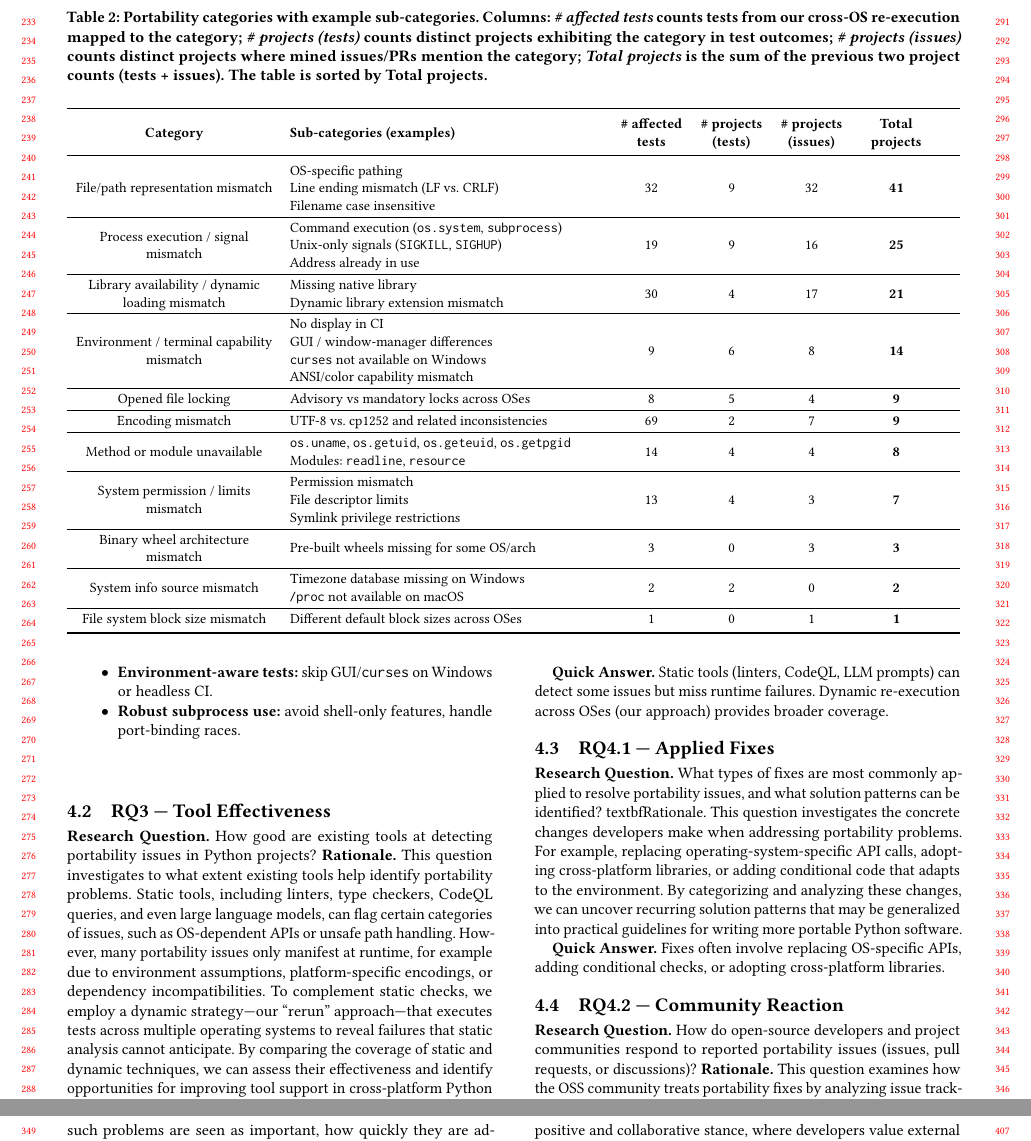
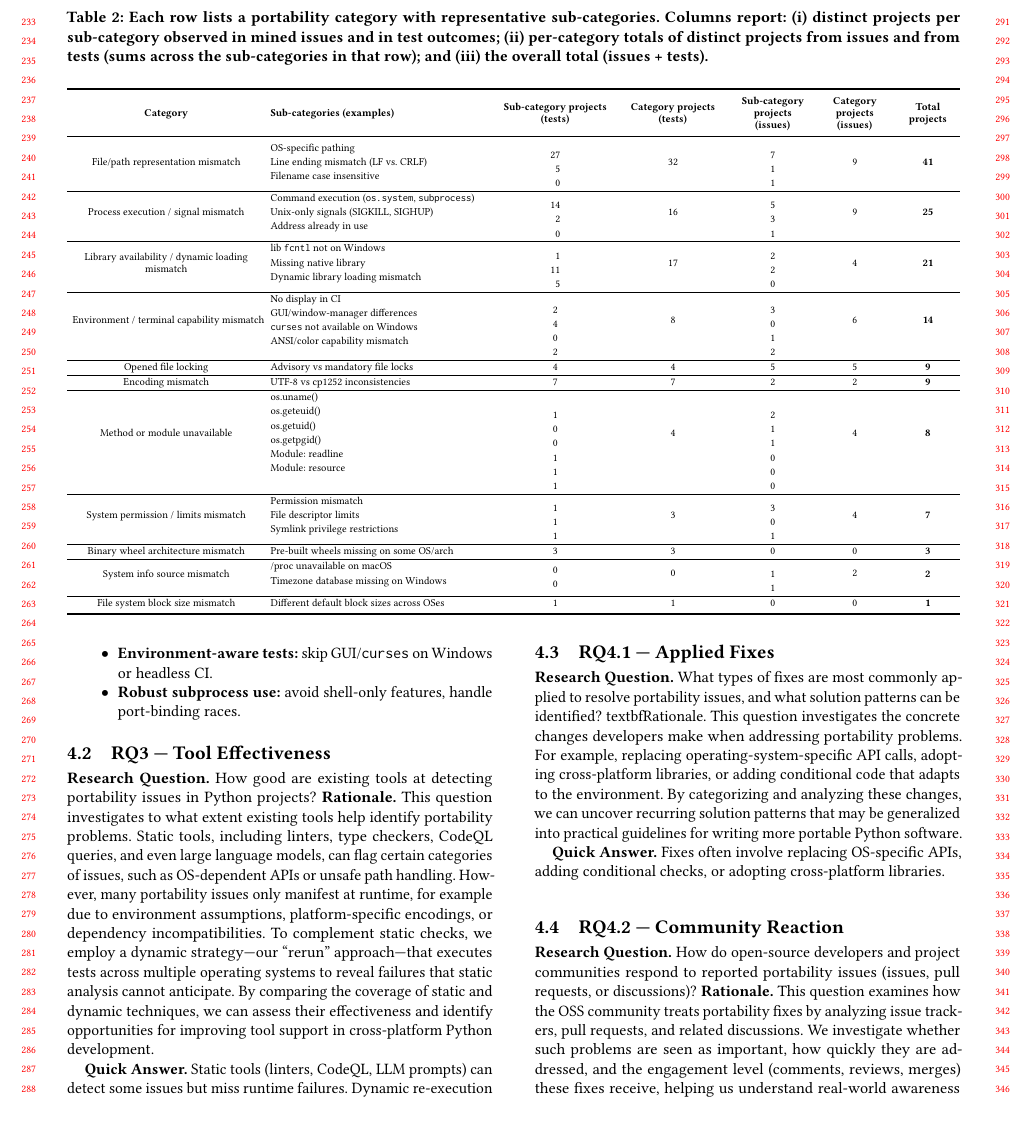
Before and after one commit to ncsu-swat/portability-issues-py, a LaTeX paper (paper/main.tex): two parts of pages 3 and 4 of 5 before the commit and part of page 3 of 4 after it, the two joined at a grey line, cut at the place of the change. Compiled offline with pdfLaTeX.

Commit message:
Update table

```diff
--- a/paper/main.tex
+++ b/paper/main.tex
@@ -122,88 +122,203 @@ Differences analyzed/categorized & 2{,}421 \\
 % ========================= CATEGORIES TABLE =========================
 \begin{table*}[t]
     \centering
-    \caption{Portability categories with example sub-categories. Columns: \emph{\# affected tests} counts tests from our cross-OS re-execution mapped to the category; \emph{\# projects (tests)} counts distinct projects exhibiting the category in test outcomes; \emph{\# projects (issues)} counts distinct projects where mined issues/PRs mention the category; \emph{Total projects} is the sum of the previous two project counts (tests + issues). The table is sorted by Total projects.}
+    \caption{Each row lists a portability category with representative sub-categories. Columns report: (i) distinct projects per sub-category observed in mined issues and in test outcomes; (ii) per-category totals of distinct projects from issues and from tests (sums across the sub-categories in that row); and (iii) the overall total (issues + tests).}
     \label{tab:categories}
-    \small
-    \setlength{\tabcolsep}{5pt}
-    \renewcommand{\arraystretch}{1.2}
+    \scriptsize
+    \setlength{\tabcolsep}{3pt}
+    \renewcommand{\arraystretch}{1.15}
     \begin{tabularx}{\textwidth}{
-    >{\centering\arraybackslash}m{0.22\textwidth}
-    >{\raggedright\arraybackslash}m{0.35\textwidth}
-    >{\centering\arraybackslash}m{0.07\textwidth}
-    >{\centering\arraybackslash}m{0.07\textwidth}
-    >{\centering\arraybackslash}m{0.07\textwidth}
+    >{\centering\arraybackslash}m{0.21\textwidth}
+    >{\raggedright\arraybackslash}X
+    >{\centering\arraybackslash}m{0.12\textwidth}
+    >{\centering\arraybackslash}m{0.12\textwidth}
     >{\centering\arraybackslash}m{0.08\textwidth}
+    >{\centering\arraybackslash}m{0.08\textwidth}
+    >{\centering\arraybackslash}m{0.06\textwidth}
 }
     \toprule
-    \textbf{Category} & \textbf{Sub-categories (examples)} & \textbf{\# affected tests} & \textbf{\# projects (tests)} & \textbf{\# projects (issues)} & \textbf{Total projects} \\
+    \textbf{Category} & \textbf{Sub-categories (examples)} & \textbf{Sub-category projects (tests)} & \textbf{Category projects (tests)} & \textbf{Sub-category projects (issues)} & \textbf{Category projects (issues)} & \textbf{Total projects} \\
     \midrule
 
     File/path representation mismatch &
-    OS-specific pathing \newline
-    Line ending mismatch (LF vs.\ CRLF) \newline
+    \begin{tabular}[c]{@{}l@{}}
+    OS-specific pathing \\
+    Line ending mismatch (LF vs.\ CRLF) \\
     Filename case insensitive
-    & 32 & 9 & 32 & \textbf{41} \\
+    \end{tabular}
+    & \begin{tabular}[c]{@{}r@{}}
+    27 \\
+    5 \\
+    0
+    \end{tabular}
+    & \begin{tabular}[c]{@{}c@{}}32\end{tabular}
+    & \begin{tabular}[c]{@{}r@{}}
+    7 \\
+    1 \\
+    1
+    \end{tabular}
+    & \begin{tabular}[c]{@{}c@{}}9\end{tabular} & \textbf{41} \\
     \hline
 
     Process execution / signal mismatch &
-    Command execution (\texttt{os.system}, \texttt{subprocess}) \newline
-    Unix-only signals (\texttt{SIGKILL}, \texttt{SIGHUP}) \newline
+    \begin{tabular}[c]{@{}l@{}}
+    Command execution (\texttt{os.system}, \texttt{subprocess}) \\
+    Unix-only signals (SIGKILL, SIGHUP) \\
     Address already in use
-    & 19 & 9 & 16 & \textbf{25} \\
+    \end{tabular}
+    & \begin{tabular}[c]{@{}r@{}}
+    14 \\
+    2 \\
+    0
+    \end{tabular}
+    & \begin{tabular}[c]{@{}c@{}}16\end{tabular}
+    & \begin{tabular}[c]{@{}r@{}}
+    5 \\
+    3 \\
+    1
+    \end{tabular}
+    & \begin{tabular}[c]{@{}c@{}}9\end{tabular} & \textbf{25} \\
     \hline
 
     Library availability / dynamic loading mismatch &
-    Missing native library \newline
-    Dynamic library extension mismatch
-    & 30 & 4 & 17 & \textbf{21} \\
+    \begin{tabular}[c]{@{}l@{}}
+    lib \texttt{fcntl} not on Windows \\
+    Missing native library \\
+    Dynamic library loading mismatch
+    \end{tabular}
+    & \begin{tabular}[c]{@{}r@{}}
+    1 \\
+    11 \\
+    5
+    \end{tabular}
+    & \begin{tabular}[c]{@{}c@{}}17\end{tabular}
+    & \begin{tabular}[c]{@{}r@{}}
+    2 \\
+    2 \\
+    0
+    \end{tabular}
+    & \begin{tabular}[c]{@{}c@{}}4\end{tabular} & \textbf{21} \\
     \hline
 
-    Environment / terminal capability mismatch &
-    No display in CI \newline
-    GUI / window-manager differences \newline
-    \texttt{curses} not available on Windows \newline
+    \begin{tabular}[c]{@{}c@{}}Environment / terminal capability mismatch\end{tabular} &
+    \begin{tabular}[c]{@{}l@{}}
+    No display in CI \\
+    GUI/window-manager differences \\
+    \texttt{curses} not available on Windows \\
     ANSI/color capability mismatch
-    & 9 & 6 & 8 & \textbf{14} \\
+    \end{tabular}
+    & \begin{tabular}[c]{@{}r@{}}
+    2 \\
+    4 \\
+    0 \\
+    2
+    \end{tabular}
+    & \begin{tabular}[c]{@{}c@{}}8\end{tabular}
+    & \begin{tabular}[c]{@{}r@{}}
+    3 \\
+    0 \\
+    1 \\
+    2
+    \end{tabular}
+    & \begin{tabular}[c]{@{}c@{}}6\end{tabular} & \textbf{14} \\
     \hline
 
     Opened file locking &
-    Advisory vs mandatory locks across OSes
-    & 8 & 5 & 4 & \textbf{9} \\
+    \begin{tabular}[c]{@{}l@{}}Advisory vs mandatory file locks\end{tabular}
+    & \begin{tabular}[t]{@{}r@{}}4\end{tabular}
+    & \begin{tabular}[c]{@{}c@{}}4\end{tabular}
+    & \begin{tabular}[t]{@{}r@{}}5\end{tabular}
+    & \begin{tabular}[c]{@{}c@{}}5\end{tabular} & \textbf{9} \\
     \hline
 
     Encoding mismatch &
-    UTF-8 vs.\ cp1252 and related inconsistencies
-    & 69 & 2 & 7 & \textbf{9} \\
+    \begin{tabular}[c]{@{}l@{}}UTF-8 vs cp1252 inconsistencies\end{tabular}
+    & \begin{tabular}[t]{@{}r@{}}7\end{tabular}
+    & \begin{tabular}[c]{@{}c@{}}7\end{tabular}
+    & \begin{tabular}[t]{@{}r@{}}2\end{tabular}
+    & \begin{tabular}[c]{@{}c@{}}2\end{tabular} & \textbf{9} \\
     \hline
 
     Method or module unavailable &
-    \texttt{os.uname}, \texttt{os.getuid}, \texttt{os.geteuid}, \texttt{os.getpgid} \newline
-    Modules: \texttt{readline}, \texttt{resource}
-    & 14 & 4 & 4 & \textbf{8} \\
+    \begin{tabular}[c]{@{}l@{}}
+    os.uname() \\
+    os.geteuid() \\
+    os.getuid() \\
+    os.getpgid() \\
+    Module: readline \\
+    Module: resource
+    \end{tabular}
+    & \begin{tabular}[c]{@{}r@{}}
+    1 \\
+    0 \\
+    0 \\
+    1 \\
+    1 \\
+    1
+    \end{tabular}
+    & \begin{tabular}[c]{@{}c@{}}4\end{tabular}
+    & \begin{tabular}[c]{@{}r@{}}
+    2 \\
+    1 \\
+    1 \\
+    0 \\
+    0 \\
+    0
+    \end{tabular}
+    & \begin{tabular}[c]{@{}c@{}}4\end{tabular} & \textbf{8} \\
     \hline
 
     System permission / limits mismatch &
-    Permission mismatch \newline
-    File descriptor limits \newline
+    \begin{tabular}[c]{@{}l@{}}
+    Permission mismatch \\
+    File descriptor limits \\
     Symlink privilege restrictions
-    & 13 & 4 & 3 & \textbf{7} \\
+    \end{tabular}
+    & \begin{tabular}[c]{@{}r@{}}
+    1 \\
+    1 \\
+    1
+    \end{tabular}
+    & \begin{tabular}[c]{@{}c@{}}3\end{tabular}
+    & \begin{tabular}[c]{@{}r@{}}
+    3 \\
+    0 \\
+    1
+    \end{tabular}
+    & \begin{tabular}[c]{@{}c@{}}4\end{tabular} & \textbf{7} \\
     \hline
 
     Binary wheel architecture mismatch &
-    Pre-built wheels missing for some OS/arch
-    & 3 & 0 & 3 & \textbf{3} \\
+    \begin{tabular}[c]{@{}l@{}}Pre-built wheels missing on some OS/arch\end{tabular}
+    & \begin{tabular}[t]{@{}r@{}}3\end{tabular}
+    & \begin{tabular}[c]{@{}c@{}}3\end{tabular}
+    & \begin{tabular}[t]{@{}r@{}}0\end{tabular}
+    & \begin{tabular}[c]{@{}c@{}}0\end{tabular} & \textbf{3} \\
     \hline
 
     System info source mismatch &
-    Timezone database missing on Windows \newline
-    \texttt{/proc} not available on macOS
-    & 2 & 2 & 0 & \textbf{2} \\
+    \begin{tabular}[c]{@{}l@{}}
+    /proc unavailable on macOS \\
+    Timezone database missing on Windows
+    \end{tabular}
+    & \begin{tabular}[c]{@{}r@{}}
+    0 \\
+    0
+    \end{tabular}
+    & \begin{tabular}[c]{@{}c@{}}0\end{tabular}
+    & \begin{tabular}[t]{@{}r@{}}
+    1 \\
+    1
+    \end{tabular}
+    & \begin{tabular}[c]{@{}c@{}}2\end{tabular} & \textbf{2} \\
     \hline
 
     File system block size mismatch &
-    Different default block sizes across OSes
-    & 1 & 0 & 1 & \textbf{1} \\
+    \begin{tabular}[c]{@{}l@{}}Different default block sizes across OSes\end{tabular}
+    & \begin{tabular}[t]{@{}r@{}}1\end{tabular}
+    & \begin{tabular}[c]{@{}c@{}}1\end{tabular}
+    & \begin{tabular}[t]{@{}r@{}}0\end{tabular}
+    & \begin{tabular}[c]{@{}c@{}}0\end{tabular} & \textbf{1} \\
     \bottomrule
     \end{tabularx}
     \end{table*}
```
